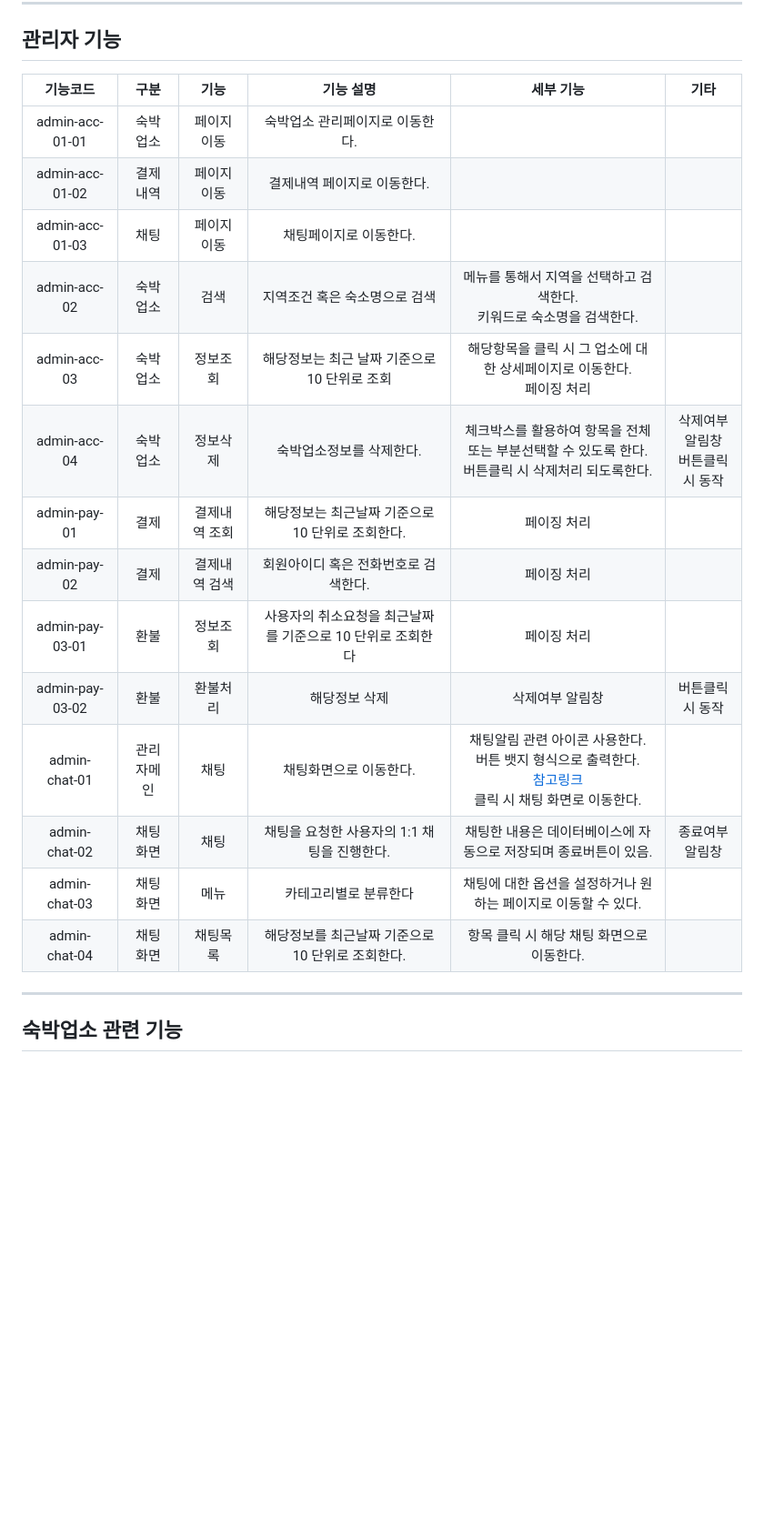
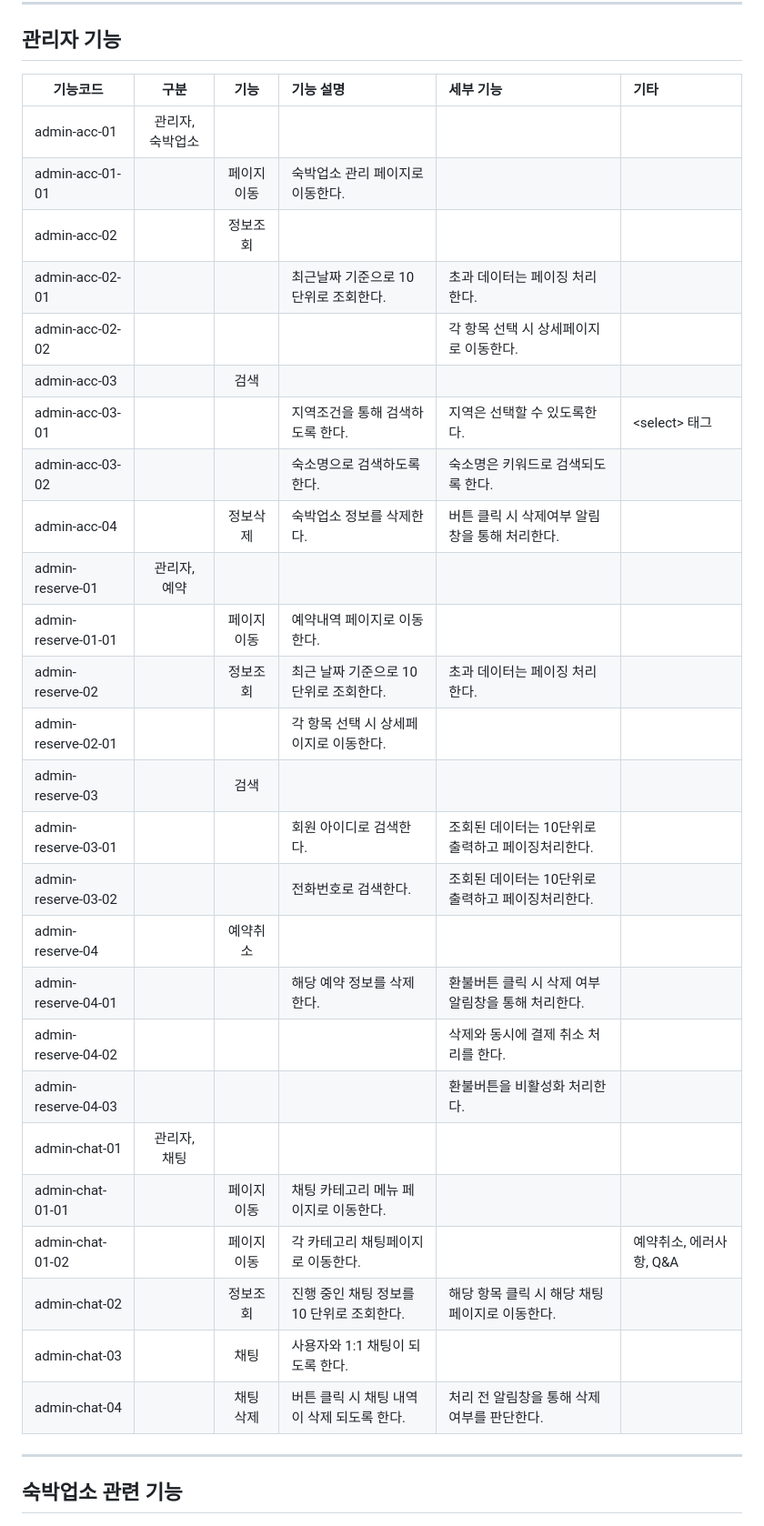
Before and after one commit to Seong-Jun1525/final-project-docs, a Markdown page: 기능정의서.md, the part around the change printed below. Shown: that part at 91% size. GitHub-like rendering; blank space fills up the shorter version.

```diff
--- a/기능정의서.md
+++ b/기능정의서.md
@@ -195,22 +196,34 @@
 
 ## 관리자 기능
 
-|    기능코드     |    구분    |     기능      |                         기능 설명                          |                                                                               세부 기능                                                                               |                 기타                 |
-| :-------------: | :--------: | :-----------: | :--------------------------------------------------------: | :-------------------------------------------------------------------------------------------------------------------------------------------------------------------: | :----------------------------------: |
-| admin-acc-01-01 |  숙박업소  |  페이지이동   |              숙박업소 관리페이지로 이동한다.               |                                                                                                                                                                       |
-| admin-acc-01-02 |  결제내역  |  페이지이동   |                결제내역 페이지로 이동한다.                 |
-| admin-acc-01-03 |    채팅    |  페이지이동   |                   채팅페이지로 이동한다.                   |
-|  admin-acc-02   |  숙박업소  |     검색      |               지역조건 혹은 숙소명으로 검색                |                                                메뉴를 통해서 지역을 선택하고 검색한다.<br/>키워드로 숙소명을 검색한다.                                                |
-|  admin-acc-03   |  숙박업소  |   정보조회    |        해당정보는 최근 날짜 기준으로 10 단위로 조회        |                                               해당항목을 클릭 시 그 업소에 대한 상세페이지로 이동한다.<br/>페이징 처리                                                |
-|  admin-acc-04   |  숙박업소  |   정보삭제    |                  숙박업소정보를 삭제한다.                  |                                 체크박스를 활용하여 항목을 전체 또는 부분선택할 수 있도록 한다.<br/>버튼클릭 시 삭제처리 되도록한다.                                  | 삭제여부 알림창<br/>버튼클릭 시 동작 |
-|  admin-pay-01   |    결제    | 결제내역 조회 |      해당정보는 최근날짜 기준으로 10 단위로 조회한다.      |                                                                              페이징 처리                                                                              |
-|  admin-pay-02   |    결제    | 결제내역 검색 |            회원아이디 혹은 전화번호로 검색한다.            |                                                                              페이징 처리                                                                              |
-| admin-pay-03-01 |    환불    |   정보조회    | 사용자의 취소요청을 최근날짜를 기준으로 10 단위로 조회한다 |                                                                              페이징 처리                                                                              |
-| admin-pay-03-02 |    환불    |   환불처리    |                       해당정보 삭제                        |                                                                            삭제여부 알림창                                                                            |           버튼클릭 시 동작           |
-|  admin-chat-01  | 관리자메인 |     채팅      |                   채팅화면으로 이동한다.                   | 채팅알림 관련 아이콘 사용한다.<br/>버튼 뱃지 형식으로 출력한다.<br/>[참고링크](https://getbootstrap.kr/docs/5.3/components/badge/)<br />클릭 시 채팅 화면로 이동한다. |
-|  admin-chat-02  |  채팅화면  |     채팅      |        채팅을 요청한 사용자의 1:1 채팅을 진행한다.         |                                                    채팅한 내용은 데이터베이스에 자동으로 저장되며 종료버튼이 있음.                                                    |           종료여부 알림창            |
-|  admin-chat-03  |  채팅화면  |     메뉴      |                   카테고리별로 분류한다                    |                                                     채팅에 대한 옵션을 설정하거나 원하는 페이지로 이동할 수 있다.                                                     |
-|  admin-chat-04  |  채팅화면  |   채팅목록    |      해당정보를 최근날짜 기준으로 10 단위로 조회한다.      |                                                               항목 클릭 시 해당 채팅 화면으로 이동한다.                                                               |
+| 기능코드            |       구분       |    기능     | 기능 설명                                  | 세부 기능                                          | 기타                    |
+| ------------------- | :--------------: | :---------: | :----------------------------------------- | :------------------------------------------------- | :---------------------- |
+| admin-acc-01        | 관리자, 숙박업소 |             |                                            |                                                    |                         |
+| admin-acc-01-01     |                  | 페이지 이동 | 숙박업소 관리 페이지로 이동한다.           |                                                    |                         |
+| admin-acc-02        |                  |  정보조회   |                                            |                                                    |                         |
+| admin-acc-02-01     |                  |             | 최근날짜 기준으로 10 단위로 조회한다.      | 초과 데이터는 페이징 처리한다.                     |                         |
+| admin-acc-02-02     |                  |             |                                            | 각 항목 선택 시 상세페이지로 이동한다.             |                         |
+| admin-acc-03        |                  |    검색     |                                            |                                                    |                         |
+| admin-acc-03-01     |                  |             | 지역조건을 통해 검색하도록 한다.           | 지역은 선택할 수 있도록한다.                       | \<select> 태그          |
+| admin-acc-03-02     |                  |             | 숙소명으로 검색하도록 한다.                | 숙소명은 키워드로 검색되도록 한다.                 |                         |
+| admin-acc-04        |                  |  정보삭제   | 숙박업소 정보를 삭제한다.                  | 버튼 클릭 시 삭제여부 알림창을 통해 처리한다.      |                         |
+| admin-reserve-01    |   관리자, 예약   |             |                                            |                                                    |                         |
+| admin-reserve-01-01 |                  | 페이지 이동 | 예약내역 페이지로 이동한다.                |                                                    |                         |
+| admin-reserve-02    |                  |  정보조회   | 최근 날짜 기준으로 10 단위로 조회한다.     | 초과 데이터는 페이징 처리한다.                     |                         |
+| admin-reserve-02-01 |                  |             | 각 항목 선택 시 상세페이지로 이동한다.     |                                                    |                         |
+| admin-reserve-03    |                  |    검색     |                                            |                                                    |                         |
+| admin-reserve-03-01 |                  |             | 회원 아이디로 검색한다.                    | 조회된 데이터는 10단위로 출력하고 페이징처리한다.  |                         |
+| admin-reserve-03-02 |                  |             | 전화번호로 검색한다.                       | 조회된 데이터는 10단위로 출력하고 페이징처리한다.  |                         |
+| admin-reserve-04    |                  |  예약취소   |                                            |                                                    |                         |
+| admin-reserve-04-01 |                  |             | 해당 예약 정보를 삭제한다.                 | 환불버튼 클릭 시 삭제 여부 알림창을 통해 처리한다. |                         |
+| admin-reserve-04-02 |                  |             |                                            | 삭제와 동시에 결제 취소 처리를 한다.               |                         |
+| admin-reserve-04-03 |                  |             |                                            | 환불버튼을 비활성화 처리한다.                      |                         |
+| admin-chat-01       |   관리자, 채팅   |             |                                            |                                                    |                         |
+| admin-chat-01-01    |                  | 페이지 이동 | 채팅 카테고리 메뉴 페이지로 이동한다.      |                                                    |                         |
+| admin-chat-01-02    |                  | 페이지 이동 | 각 카테고리 채팅페이지로 이동한다.         |                                                    | 예약취소, 에러사항, Q&A |
+| admin-chat-02       |                  |  정보조회   | 진행 중인 채팅 정보를 10 단위로 조회한다.  | 해당 항목 클릭 시 해당 채팅 페이지로 이동한다.     |                         |
+| admin-chat-03       |                  |    채팅     | 사용자와 1:1 채팅이 되도록 한다.           |                                                    |                         |
+| admin-chat-04       |                  |  채팅 삭제  | 버튼 클릭 시 채팅 내역이 삭제 되도록 한다. | 처리 전 알림창을 통해 삭제 여부를 판단한다.        |                         |
 
 ---
 
```
Also changed, not shown: other parts of 기능정의서.md (+26 -18 lines).
